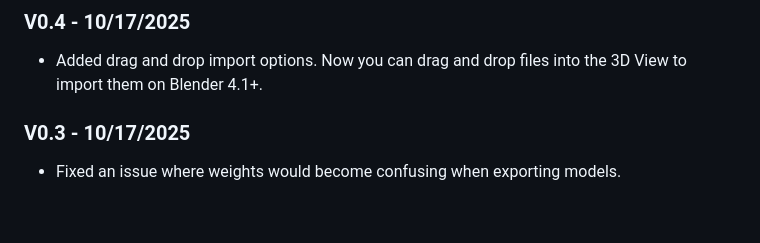
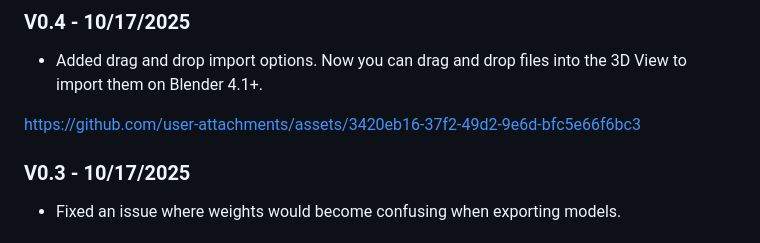
Before and after one commit to chikichikibangbang/MHW_Model_Editor, a Markdown page: README.md, the part around the change. Drawn GitHub-style; blank space fills up the shorter version.

Commit message:
V0.4 - Add drag and drop import options

```diff
--- a/README.md
+++ b/README.md
@@ -54,6 +54,9 @@ To update this addon, navigate to Preferences > Add-ons > MHW Model Editor and p
 ### V0.4 - 10/17/2025
 * Added drag and drop import options. Now you can drag and drop files into the 3D View to import them on Blender 4.1+.
 
+
+https://github.com/user-attachments/assets/3420eb16-37f2-49d2-9e6d-bfc5e66f6bc3
+
 ### V0.3 - 10/17/2025
 * Fixed an issue where weights would become confusing when exporting models.
 
```
